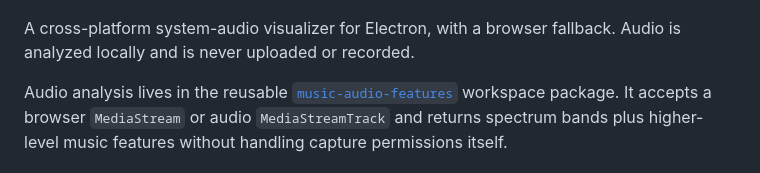
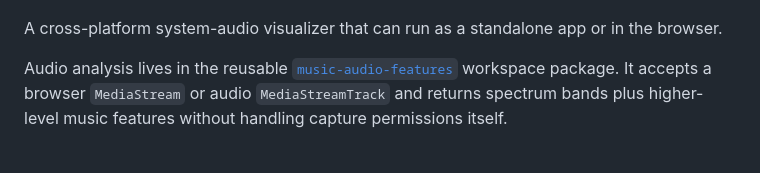
Before and after one commit to SanjoSolutions/music-visualization, a Markdown page: README.md, the part around the change. Rendered like a GitHub page.

Commit message:
Revise README description of audio visualizer
Updated project description for clarity and accuracy.

```diff
--- a/README.md
+++ b/README.md
@@ -2,7 +2,7 @@
 
 ![Visualization 1 showing a mirrored 24-band spectrum](./docs/visualization-1.png)
 
-A cross-platform system-audio visualizer for Electron, with a browser fallback. Audio is analyzed locally and is never uploaded or recorded.
+A cross-platform system-audio visualizer that can run as a standalone app or in the browser.
 
 Audio analysis lives in the reusable [`music-audio-features`](./packages/music-audio-features) workspace package. It accepts a browser `MediaStream` or audio `MediaStreamTrack` and returns spectrum bands plus higher-level music features without handling capture permissions itself.
 
```
